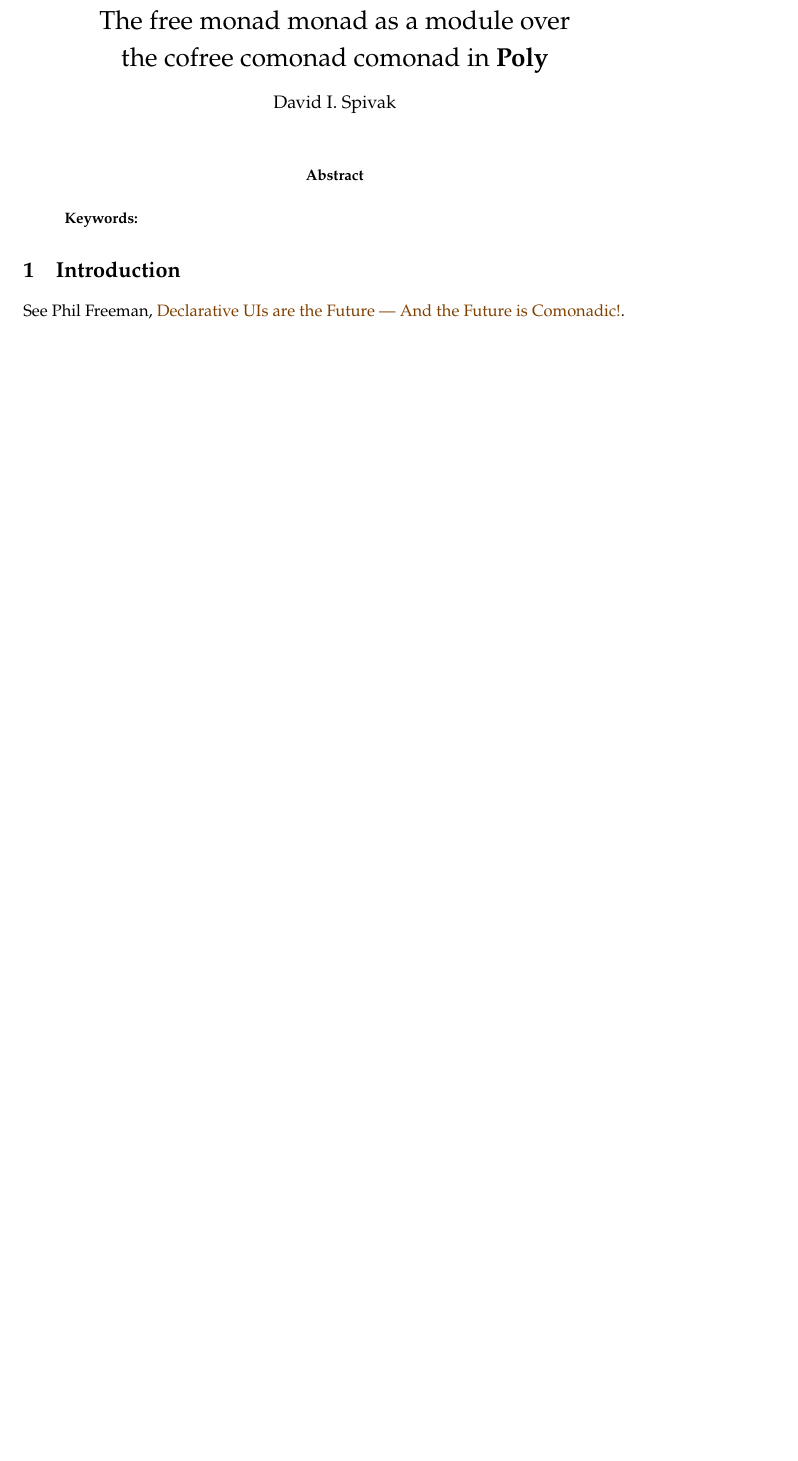
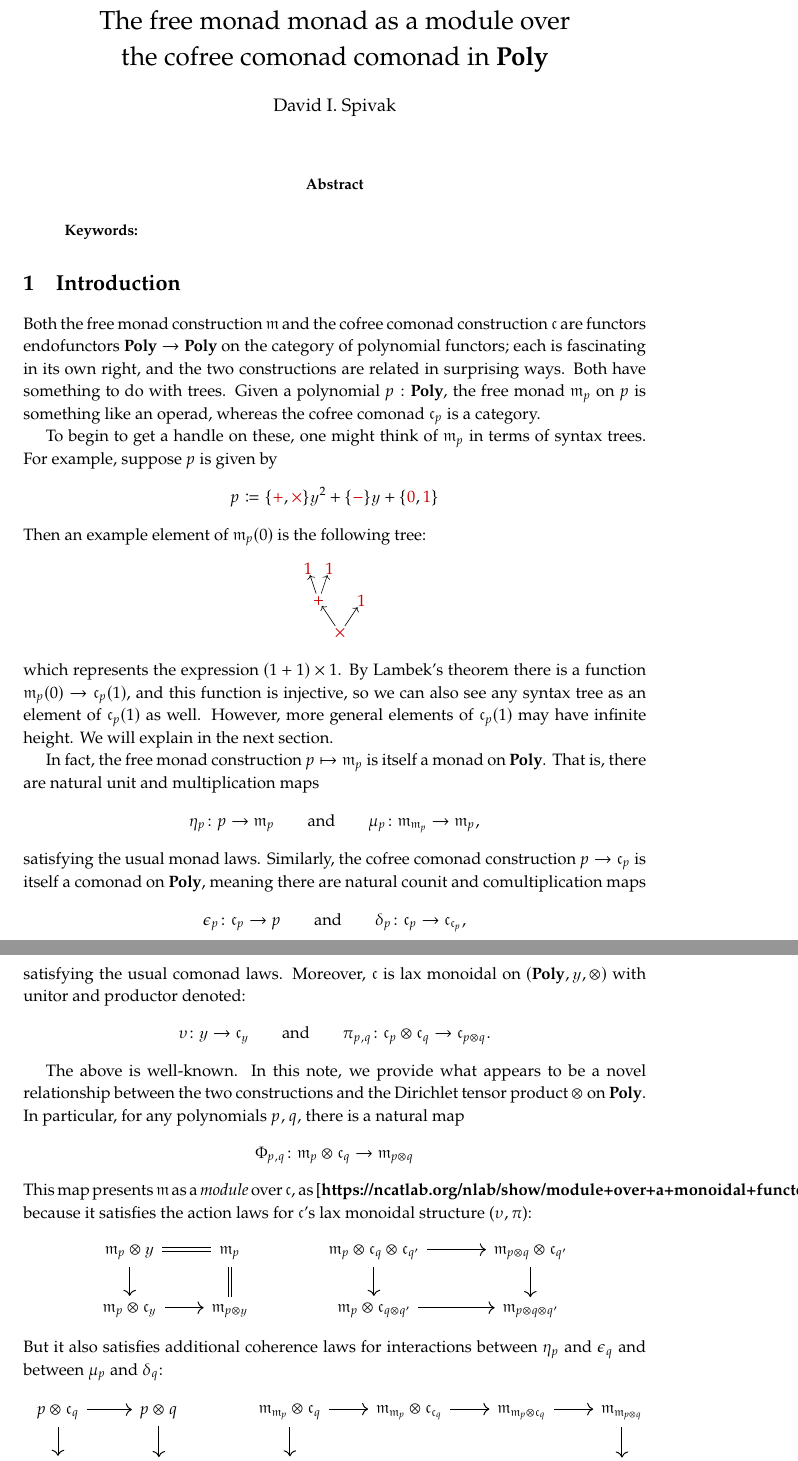
Before and after one commit to dspivak/free-cofree-module, a LaTeX book (free-cofree-module.tex): part of page 1 of 5 before the commit and two parts of pages 1 and 2 of 6 after it, the two joined at a grey line, cut so that both start at the same text, the shorter picture padded with empty space. Compiled offline with pdfLaTeX.

Commit message:
work on intro

```diff
--- a/free-cofree-module.tex
+++ b/free-cofree-module.tex
@@ -32,7 +32,10 @@ citecolor=orange!50!black, urlcolor=orange!50!black, pdfencoding=unicode]{hyperr
 \usepackage{dutchcal}
 \usepackage{fontawesome}
 
+% xcolor %
 
+\definecolor{dgreen}{rgb}{0.0, 0.5, 0.3}
+\definecolor{dyellow}{rgb}{8.0, 0.74, 0}
 
 % cleveref %
   \newcommand{\creflastconjunction}{, and\nobreakspace} % serial comma
@@ -322,6 +340,7 @@ replacement=\&]{}\ar[r,tick, "{#1}"]\&{}\end{tikzcd}}
   \fi
 }
 
+\newcommand{\myred}[1]{{\color{red!80!black}#1}}
 
 
 \newcommand{\qand}{\quad\text{and}\quad}
@@ -371,7 +390,106 @@ replacement=\&]{}\ar[r,tick, "{#1}"]\&{}\end{tikzcd}}
 %-------- Chapter --------%
 \chapter{Introduction}
 
-See Phil Freeman, \href{https://functorial.com/the-future-is-comonadic/main.pdf}{Declarative UIs are the Future — And the Future is Comonadic!}.
+Both the free monad construction $\free$ and the cofree comonad construction $\cofree$ are functors endofunctors $\poly\to\poly$ on the category of polynomial functors; each is fascinating in its own right, and the two constructions are related in surprising ways. Both have something to do with trees. Given a polynomial $p:\poly$, the free monad $\free_p$ on $p$ is something like an operad, whereas the cofree comonad $\cofree_p$ is a category.
+
+To begin to get a handle on these, one might think of $\free_p$ in terms of syntax trees. For example, suppose $p$ is given by
+\[
+p\coloneqq\{\myred{+}, \myred{\times}\}\yon^2+\{\myred{-}\}\yon+\{\myred{0},\myred{1}\}
+\]
+Then an example element of $\free_p(0)$ is the following tree:
+\[
+\begin{tikzpicture}[trees,
+  level 1/.style={sibling distance=10mm},
+  level 2/.style={sibling distance=5mm},
+  level 3/.style={sibling distance=2.5mm}]
+	\node (a) {$\myred{\times}$}
+		child {node {$\myred{+}$}
+			child {node {$\myred{1}$}}
+			child {node {$\myred{1}$}}
+		}
+		child {node {$\myred{1}$}}
+		;
+\end{tikzpicture}
+\]
+which represents the expression $(1+1)\times 1$. By Lambek's theorem there is a function $\free_p(0)\to\cofree_p(1)$, and this function is injective, so we can also see any syntax tree as an element of $\cofree_p(1)$ as well. However, more general elements of $\cofree_p(1)$ may have infinite height. We will explain in the next section.
+
+In fact, the free monad construction $p\mapsto\free_p$ is itself a monad on $\poly$. That is, there are natural unit and multiplication maps
+\[
+	\eta_p\colon p\to\free_p
+	\qqand
+	\mu_p\colon \free_{\free_p}\to\free_p,
+\]
+satisfying the usual monad laws. Similarly, the cofree comonad construction $p\to\cofree_p$ is itself a comonad on $\poly$, meaning there are natural counit and comultiplication maps
+\[
+	\epsilon_p\colon\cofree_p\to p
+	\qqand
+	\delta_p\colon\cofree_p\to\cofree_{\cofree_p},
+\]
+satisfying the usual comonad laws. Moreover, $\cofree$ is lax monoidal on $(\poly,\yon,\otimes)$ with unitor and productor denoted:
+\[
+  \upsilon\colon\yon\to\cofree_\yon
+  \qqand
+	\pi_{p,q}\colon\cofree_p\otimes\cofree_q\to\cofree_{p\otimes q}.
+\]
+
+The above is well-known. In this note, we provide what appears to be a novel relationship between the two constructions and the Dirichlet tensor product $\otimes$ on $\poly$. In particular, for any polynomials $p,q$, there is a natural map
+\[
+  \Phi_{p,q}\colon\free_p\otimes\cofree_q\to\free_{p\otimes q}
+\]
+This map presents $\free$ as a \emph{module} over $\cofree$, as \cite{https://ncatlab.org/nlab/show/module+over+a+monoidal+functor}, because it satisfies the action laws for $\cofree$'s lax monoidal structure ($\upsilon,\pi$):
+%\[
+%\begin{tikzcd}
+%	\free_p\otimes\yon\ar[r,equal]\ar[d, "\free_p\otimes\upsilon"']&
+%	\free_p\ar[d, equal]\\
+%	\free_p\otimes\cofree_\yon\ar[r, "\Phi_{p,\yon}"']&
+%	\free_{p\otimes\yon}
+%\end{tikzcd}
+%\hspace{.6in}
+%\begin{tikzcd}[column sep=large]
+%	\free_p\otimes\cofree_q\otimes\cofree_{q'}\ar[r, "\Phi_{p,q}\otimes\cofree_{q'}"]\ar[d, "\free_p\otimes\pi_{q,q'}"']&
+%	\free_{p\otimes q}\otimes\cofree_{q'}\ar[d, "\Phi_{p\otimes q,q'}"]\\
+%	\free_p\otimes\cofree_{q\otimes q'}\ar[r, "\Phi_{p,q\otimes q'}"']&
+%	\free_{p\otimes q\otimes q'}
+%\end{tikzcd}
+%\]
+\[
+\begin{tikzcd}
+	\free_p\otimes\yon\ar[r,equal]\ar[d]&
+	\free_p\ar[d, equal]\\
+	\free_p\otimes\cofree_\yon\ar[r]&
+	\free_{p\otimes\yon}
+\end{tikzcd}
+\hspace{.6in}
+\begin{tikzcd}[column sep=large]
+	\free_p\otimes\cofree_q\otimes\cofree_{q'}\ar[r]\ar[d]&
+	\free_{p\otimes q}\otimes\cofree_{q'}\ar[d]\\
+	\free_p\otimes\cofree_{q\otimes q'}\ar[r]&
+	\free_{p\otimes q\otimes q'}
+\end{tikzcd}
+\]
+But it also satisfies additional coherence laws for interactions between $\eta_p$ and $\epsilon_q$ and between $\mu_p$ and $\delta_q$:
+\[
+\begin{tikzcd}
+  p\otimes\cofree_q\ar[r]\ar[d]&p\otimes q\ar[d]\\
+  \free_p\otimes\cofree_q\ar[r]&\free_{p\otimes q}
+\end{tikzcd}
+\hspace{.6in}
+\begin{tikzcd}
+	\free_{\free_p}\otimes\cofree_q\ar[d]\ar[r]&
+	\free_{\free_p}\otimes\cofree_{\cofree_q}\ar[r]&
+	\free_{\free_p\otimes\cofree_q}\ar[r]&
+	\free_{\free_{p\otimes q}}\ar[d]\\
+	\free_p\otimes\cofree_q\ar[rrr]&&&
+	\free_{p\otimes q}
+\end{tikzcd}
+\]
+
+
+The above is all quite abstract, until when one considers it in terms of trees. The map $\Phi_{p,q}$ can be understood as follows:...
+
+
+
+Moore machines and Mealy machines....
 
 %---- Section ----%
 \section{Notation for polynomial functors}
```
Also changed, not shown: free-cofree-module.tex (15 more changed lines).
